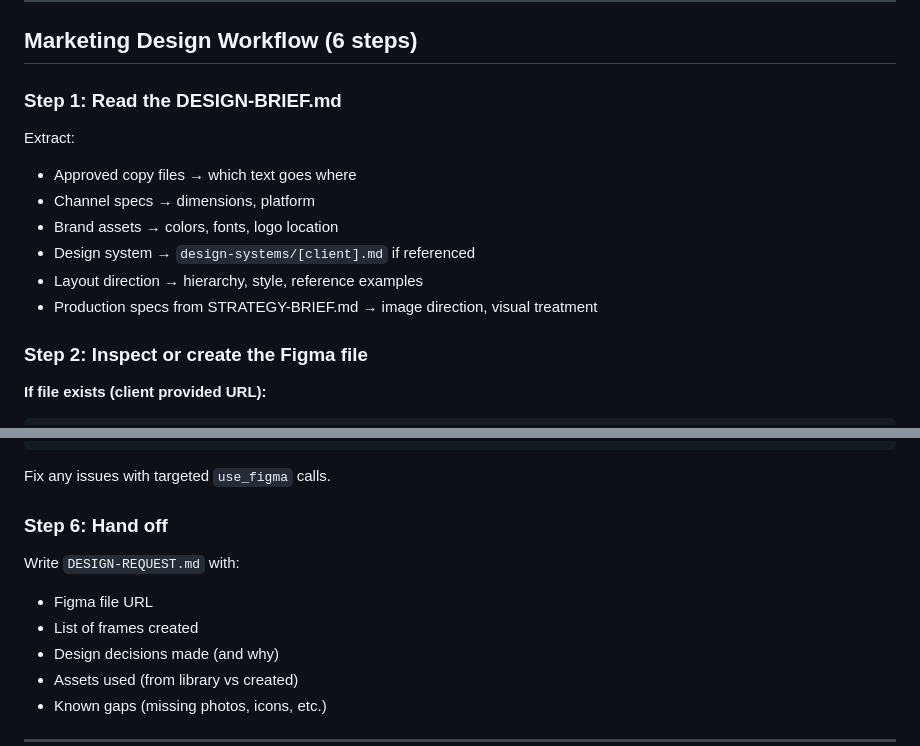
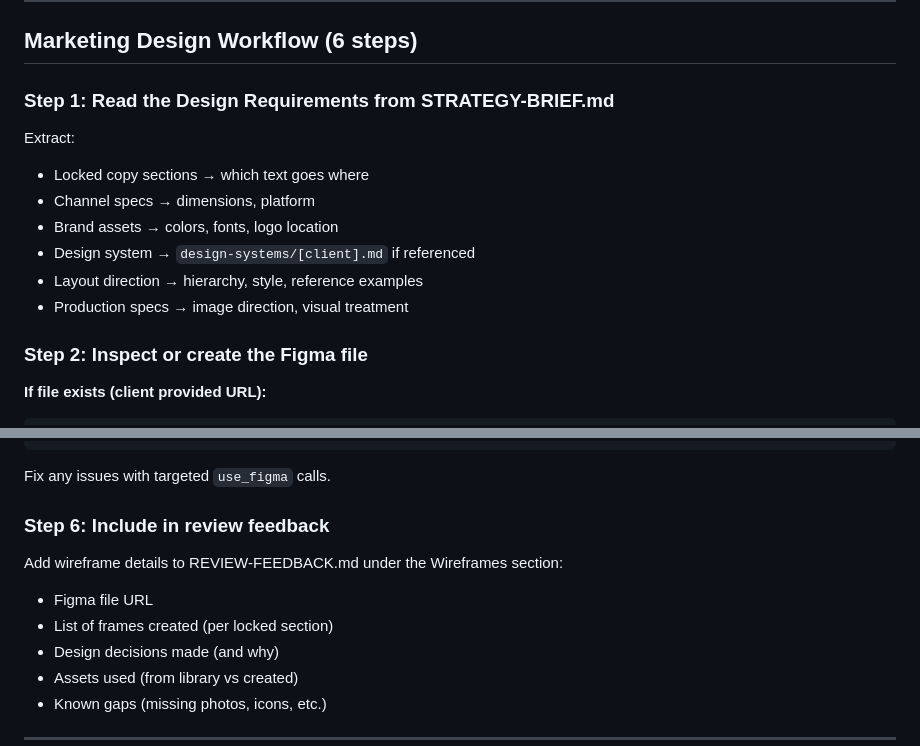
Before and after one commit to MJB1000/CLAUDE-CODE-V1, a Markdown page: skills/figma-production.md, 2 parts joined by grey strips. Drawn GitHub-style.

Commit message:
Update figma-production.md: workflow reads from STRATEGY-BRIEF design requirements
https://claude.ai/code/session_01Lrmz4zgGT6VP6W3PSSBPbv

```diff
--- a/skills/figma-production.md
+++ b/skills/figma-production.md
@@ -58,15 +58,15 @@ When a section passes copy review and is locked, Dana builds its Figma wireframe
 
 ## Marketing Design Workflow (6 steps)
 
-### Step 1: Read the DESIGN-BRIEF.md
+### Step 1: Read the Design Requirements from STRATEGY-BRIEF.md
 
 Extract:
-- Approved copy files → which text goes where
+- Locked copy sections → which text goes where
 - Channel specs → dimensions, platform
 - Brand assets → colors, fonts, logo location
 - Design system → `design-systems/[client].md` if referenced
 - Layout direction → hierarchy, style, reference examples
-- Production specs from STRATEGY-BRIEF.md → image direction, visual treatment
+- Production specs → image direction, visual treatment
 
 ### Step 2: Inspect or create the Figma file
 
@@ -141,11 +141,11 @@ get_metadata → verify structure (correct nesting, naming)
 
 Fix any issues with targeted `use_figma` calls.
 
-### Step 6: Hand off
+### Step 6: Include in review feedback
 
-Write `DESIGN-REQUEST.md` with:
+Add wireframe details to REVIEW-FEEDBACK.md under the Wireframes section:
 - Figma file URL
-- List of frames created
+- List of frames created (per locked section)
 - Design decisions made (and why)
 - Assets used (from library vs created)
 - Known gaps (missing photos, icons, etc.)
```
